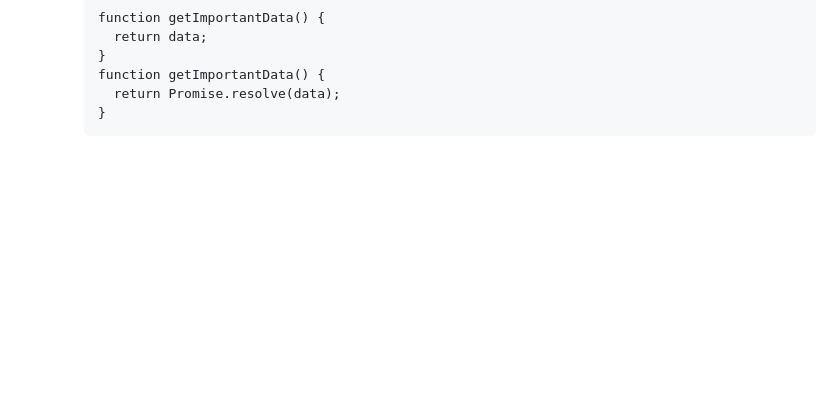
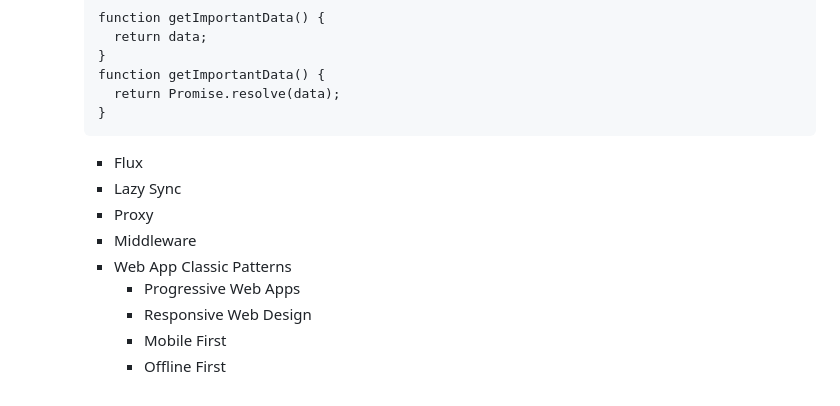
Before and after one commit to jackhwl/Javascript, a Markdown page: PracticalWebAppPatterns/Readme.md, the part around the change. Drawn GitHub-style; blank space fills up the shorter version.

Commit message:
Web App Classic Patterns

````diff
--- a/PracticalWebAppPatterns/Readme.md
+++ b/PracticalWebAppPatterns/Readme.md
@@ -105,3 +105,12 @@
         return Promise.resolve(data);
       }
       ```
+      - Flux
+      - Lazy Sync
+      - Proxy
+      - Middleware
+      - Web App Classic Patterns
+        - Progressive Web Apps
+        - Responsive Web Design
+        - Mobile First
+        - Offline First
````
